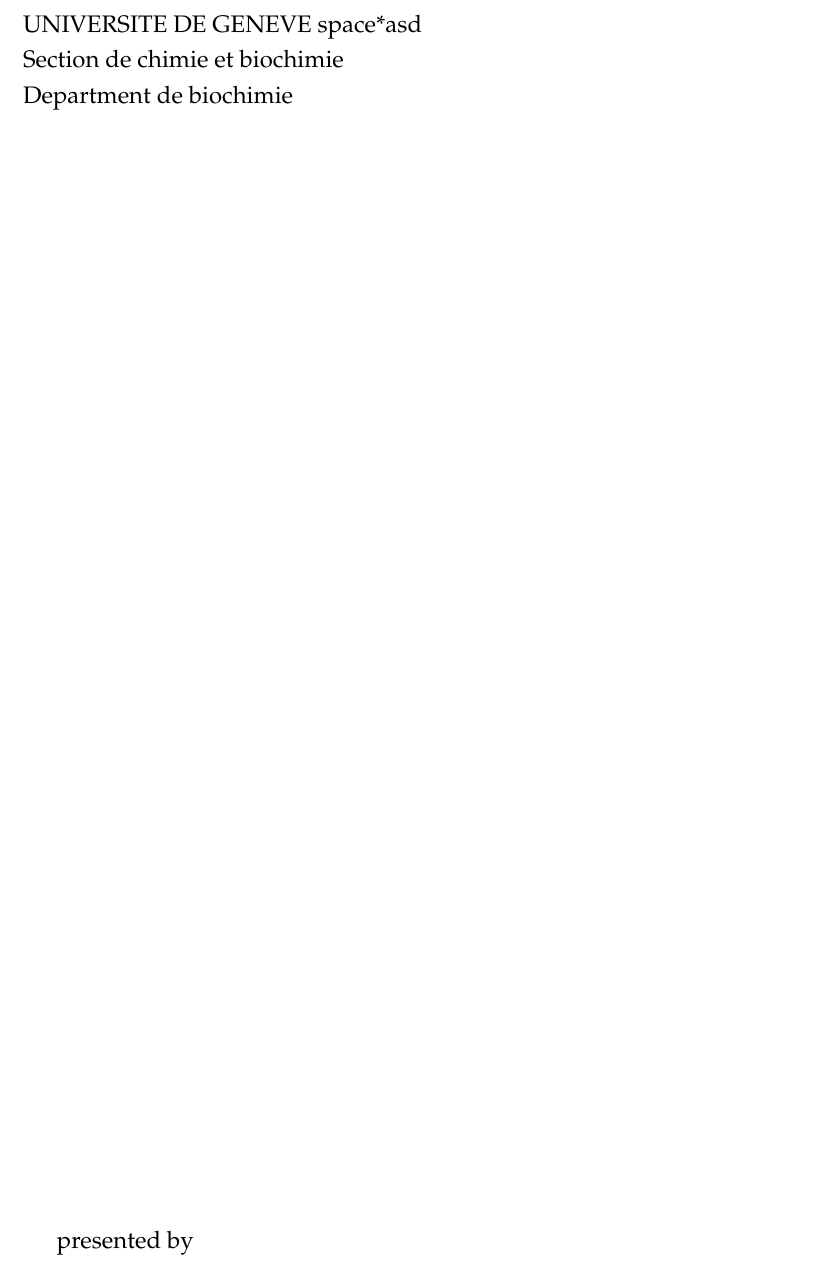
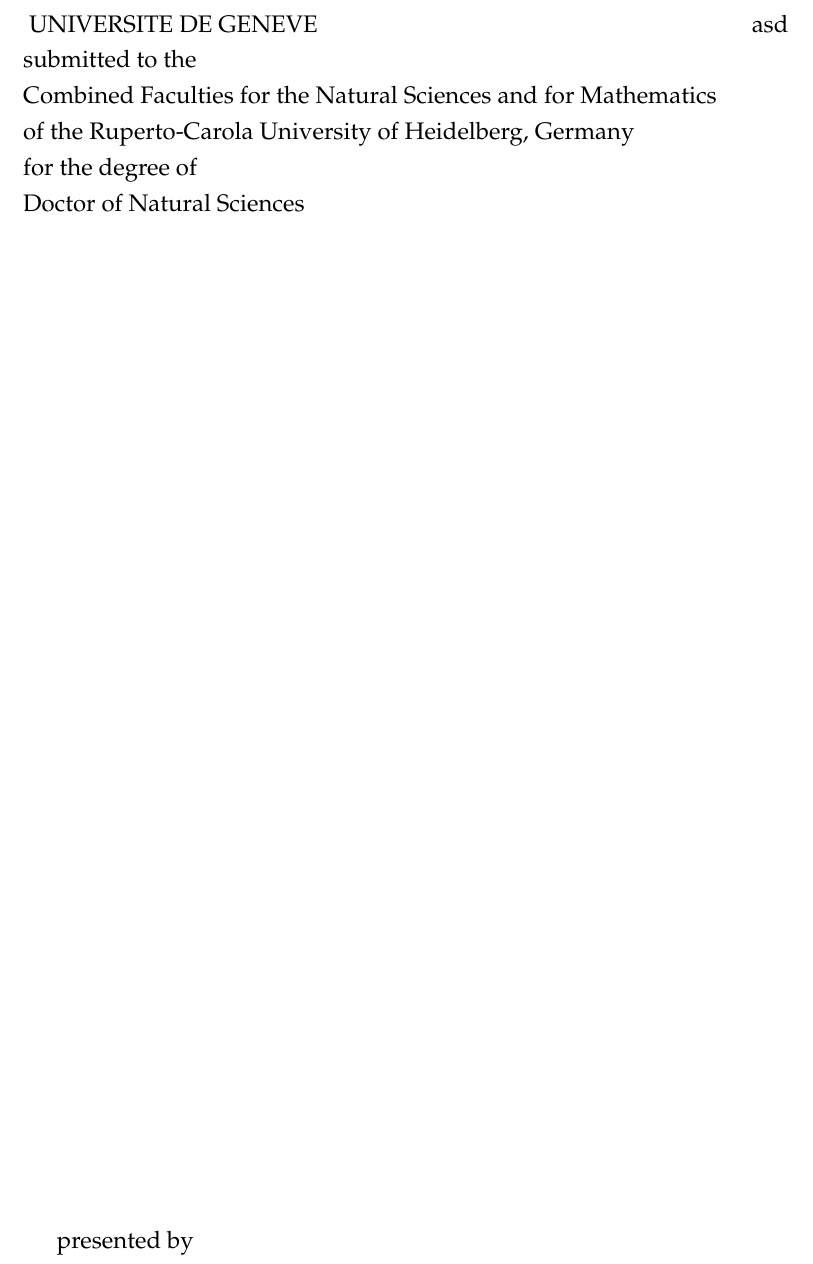
Before and after one commit to deepikaamenon/thesis_2021, a LaTeX thesis (main.tex): part of page 1 of 27, cut so that both start at the same text. Compiled offline with pdfLaTeX.

Commit message:
txs auto checkin

```diff
--- a/main.tex
+++ b/main.tex
@@ -144,10 +144,12 @@
 %\begin{left}
 %\vspace*{0.2\textheight}
 
-\noindent\large{UNIVERSITE DE GENEVE space*{\fill}asd\\
-Section de chimie et biochimie\\
-Department de biochimie\\
-
+\noindent\large{ UNIVERSITE DE GENEVE \hspace*{\fill}asd\\
+submitted to the\\
+Combined Faculties for the Natural Sciences and for Mathematics\\
+of the Ruperto-Carola University of Heidelberg, Germany\\
+for the degree of\\
+Doctor of Natural Sciences\\
 
 \vspace*{\fill}
 presented by \\
```
